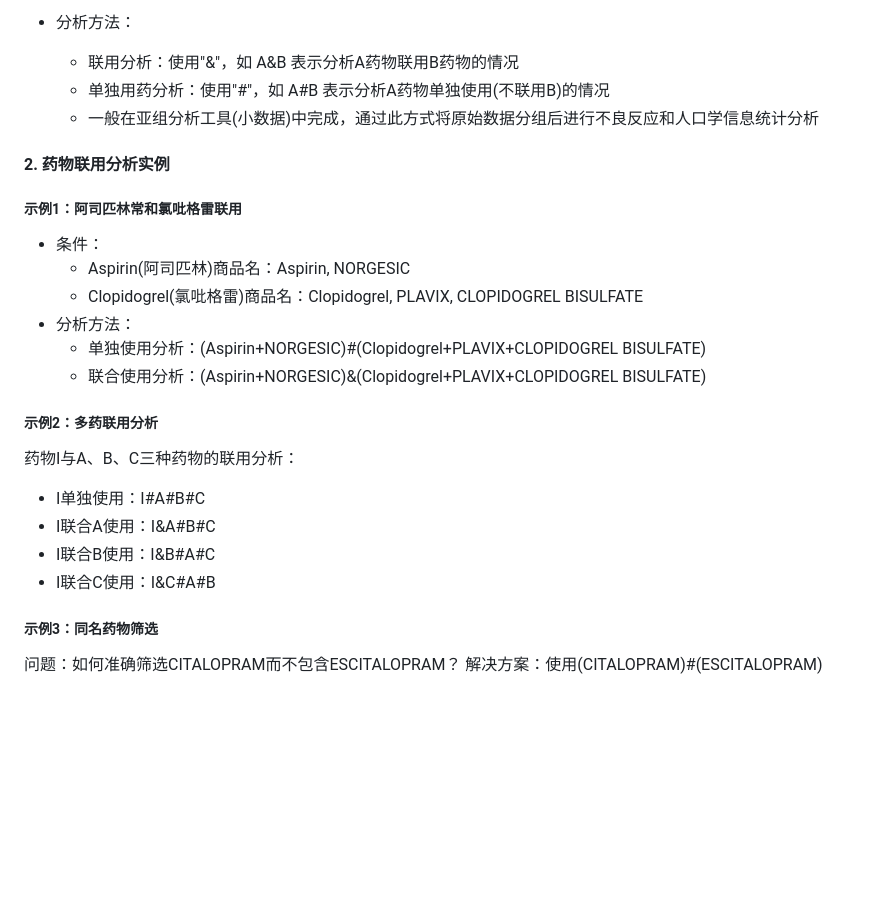
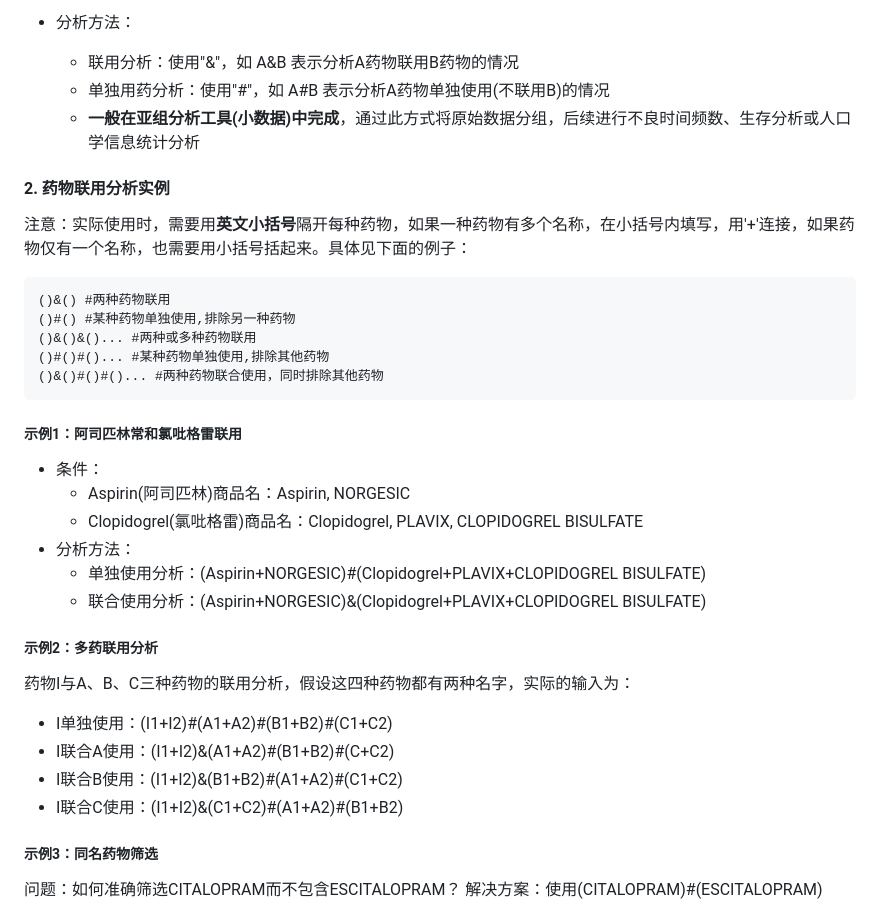
Before and after one commit to TwilightOfSea/Sci-Faers-Lab-Clone, a Markdown page: 软件操作说明.md, the part around the change. Drawn GitHub-style; blank space fills up the shorter version.

Commit message:
updata

````diff
--- a/软件操作说明.md
+++ b/软件操作说明.md
@@ -76,9 +76,17 @@
 - 分析方法：
   - 联用分析：使用"&"，如 A&B 表示分析A药物联用B药物的情况
   - 单独用药分析：使用"#"，如 A#B 表示分析A药物单独使用(不联用B)的情况
-  - 一般在亚组分析工具(小数据)中完成，通过此方式将原始数据分组后进行不良反应和人口学信息统计分析
+  - **一般在亚组分析工具(小数据)中完成**，通过此方式将原始数据分组，后续进行不良时间频数、生存分析或人口学信息统计分析
 
 #### 2. 药物联用分析实例
+注意：实际使用时，需要用**英文小括号**隔开每种药物，如果一种药物有多个名称，在小括号内填写，用'+'连接，如果药物仅有一个名称，也需要用小括号括起来。具体见下面的例子：
+```
+()&() #两种药物联用
+()#() #某种药物单独使用,排除另一种药物
+()&()&()... #两种或多种药物联用
+()#()#()... #某种药物单独使用,排除其他药物
+()&()#()#()... #两种药物联合使用，同时排除其他药物
+```
 
 ##### 示例1：阿司匹林常和氯吡格雷联用
 - 条件：
@@ -89,11 +97,11 @@
   - 联合使用分析：(Aspirin+NORGESIC)&(Clopidogrel+PLAVIX+CLOPIDOGREL BISULFATE)
 
 ##### 示例2：多药联用分析
-药物I与A、B、C三种药物的联用分析：
-- I单独使用：I#A#B#C
-- I联合A使用：I&A#B#C
-- I联合B使用：I&B#A#C
-- I联合C使用：I&C#A#B
+药物I与A、B、C三种药物的联用分析，假设这四种药物都有两种名字，实际的输入为：
+- I单独使用：(I1+I2)#(A1+A2)#(B1+B2)#(C1+C2)
+- I联合A使用：(I1+I2)&(A1+A2)#(B1+B2)#(C+C2)
+- I联合B使用：(I1+I2)&(B1+B2)#(A1+A2)#(C1+C2)
+- I联合C使用：(I1+I2)&(C1+C2)#(A1+A2)#(B1+B2)
 
 ##### 示例3：同名药物筛选
 问题：如何准确筛选CITALOPRAM而不包含ESCITALOPRAM？
````
Also changed, not shown: pic/联用分析.png (added), pic/药物联用情况分析表格.png (added).
